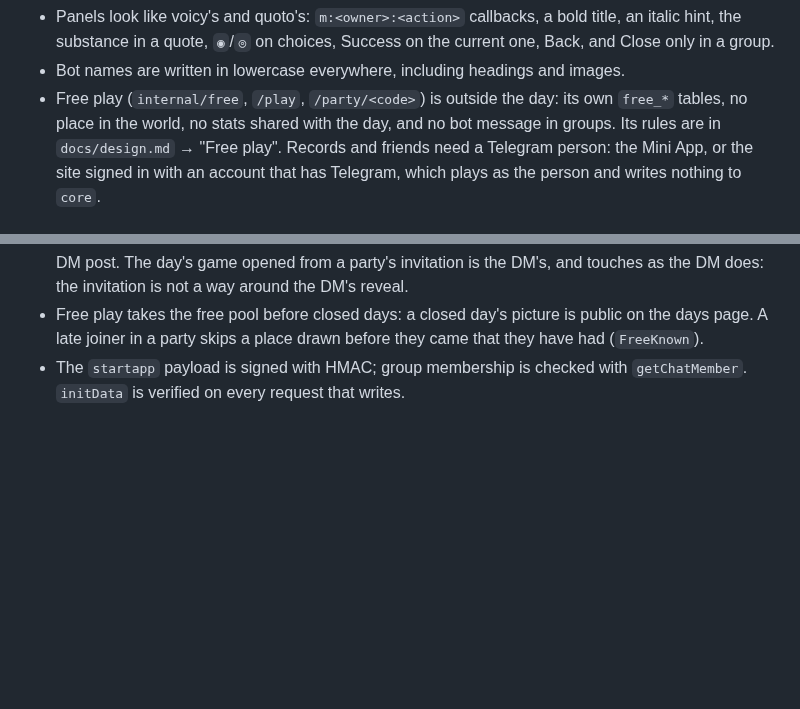
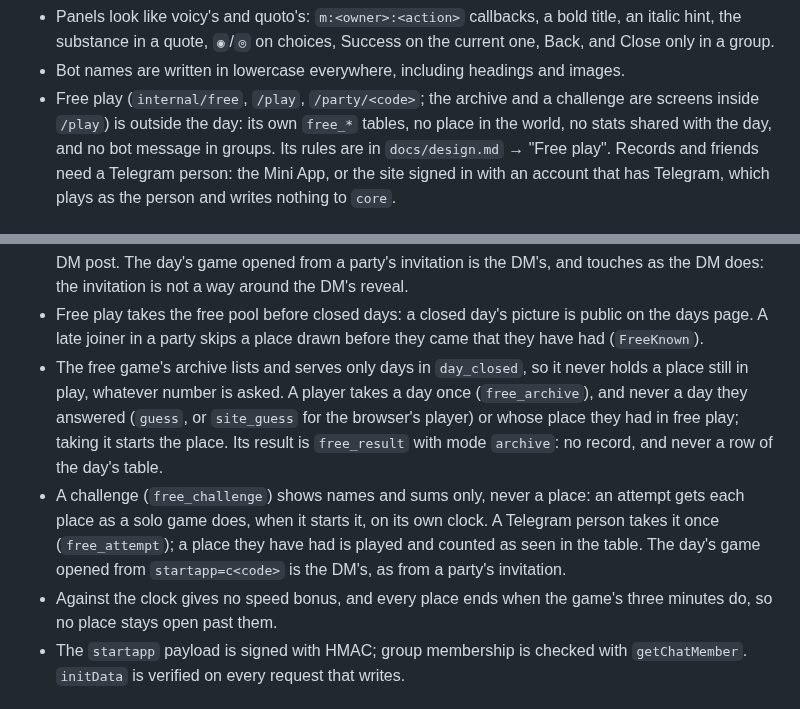
Before and after one commit to FreshLabDev/maply, a Markdown page: AGENTS.md, 2 parts joined by grey strips. GitHub-like rendering; blank space fills up the shorter version.

```diff
--- a/AGENTS.md
+++ b/AGENTS.md
@@ -85,7 +85,8 @@ player, and production-minded.
   bold title, an italic hint, the substance in a quote, `◉`/`◎` on choices,
   Success on the current one, Back, and Close only in a group.
 - Bot names are written in lowercase everywhere, including headings and images.
-- Free play (`internal/free`, `/play`, `/party/<code>`) is outside the day:
+- Free play (`internal/free`, `/play`, `/party/<code>`; the archive and a
+  challenge are screens inside `/play`) is outside the day:
   its own `free_*` tables, no place in the world, no stats shared with the
   day, and no bot message in groups. Its rules are in `docs/design.md` →
   "Free play". Records and friends need a Telegram person: the Mini App,
@@ -202,6 +203,19 @@ the diff looks like.
 - Free play takes the free pool before closed days: a closed day's picture
   is public on the days page. A late joiner in a party skips a place drawn
   before they came that they have had (`FreeKnown`).
+- The free game's archive lists and serves only days in `day_closed`, so it
+  never holds a place still in play, whatever number is asked. A player
+  takes a day once (`free_archive`), and never a day they answered (`guess`,
+  or `site_guess` for the browser's player) or whose place they had in free
+  play; taking it starts the place. Its result is `free_result` with mode
+  `archive`: no record, and never a row of the day's table.
+- A challenge (`free_challenge`) shows names and sums only, never a place:
+  an attempt gets each place as a solo game does, when it starts it, on its
+  own clock. A Telegram person takes it once (`free_attempt`); a place they
+  have had is played and counted as seen in the table. The day's game opened
+  from `startapp=c<code>` is the DM's, as from a party's invitation.
+- Against the clock gives no speed bonus, and every place ends when the
+  game's three minutes do, so no place stays open past them.
 - The `startapp` payload is signed with HMAC; group membership is checked with
   `getChatMember`. `initData` is verified on every request that writes.
 
```
Also changed, not shown: CHANGELOG.md (+13 -0 lines), docs/design.md (+12 -1 lines).
